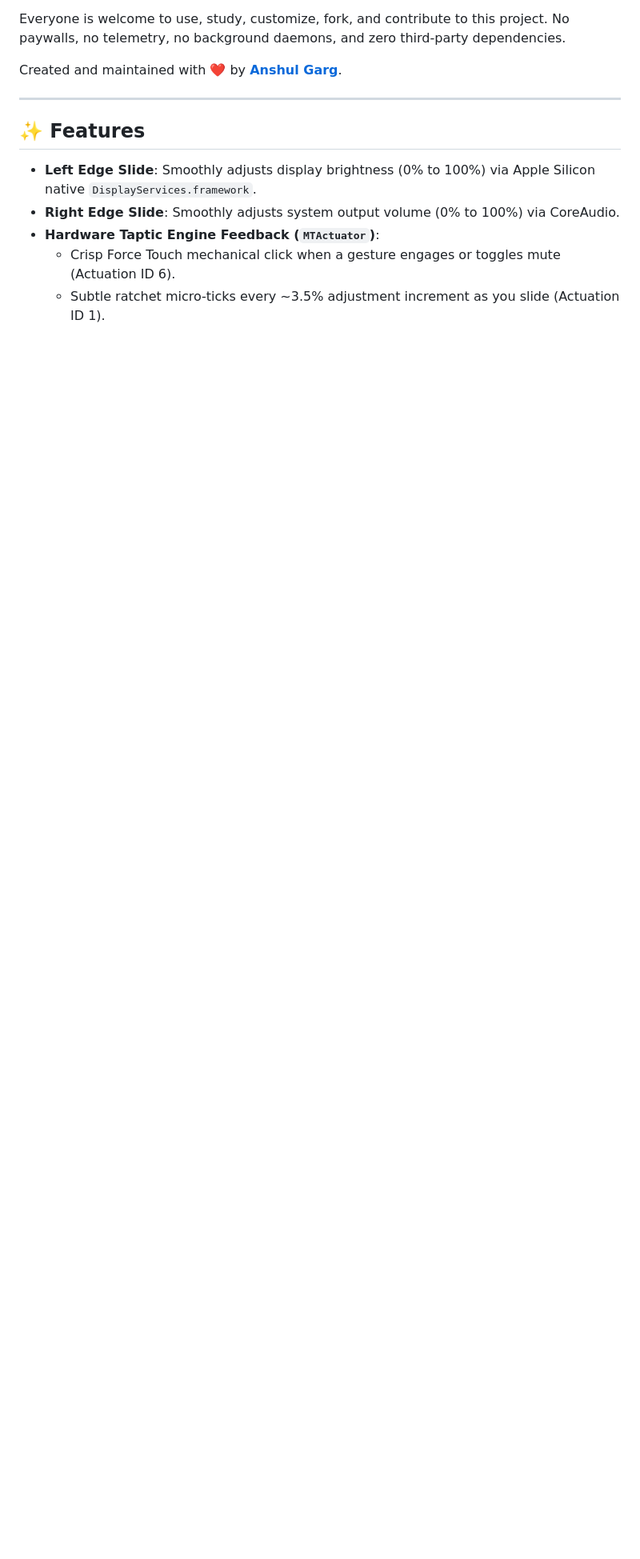
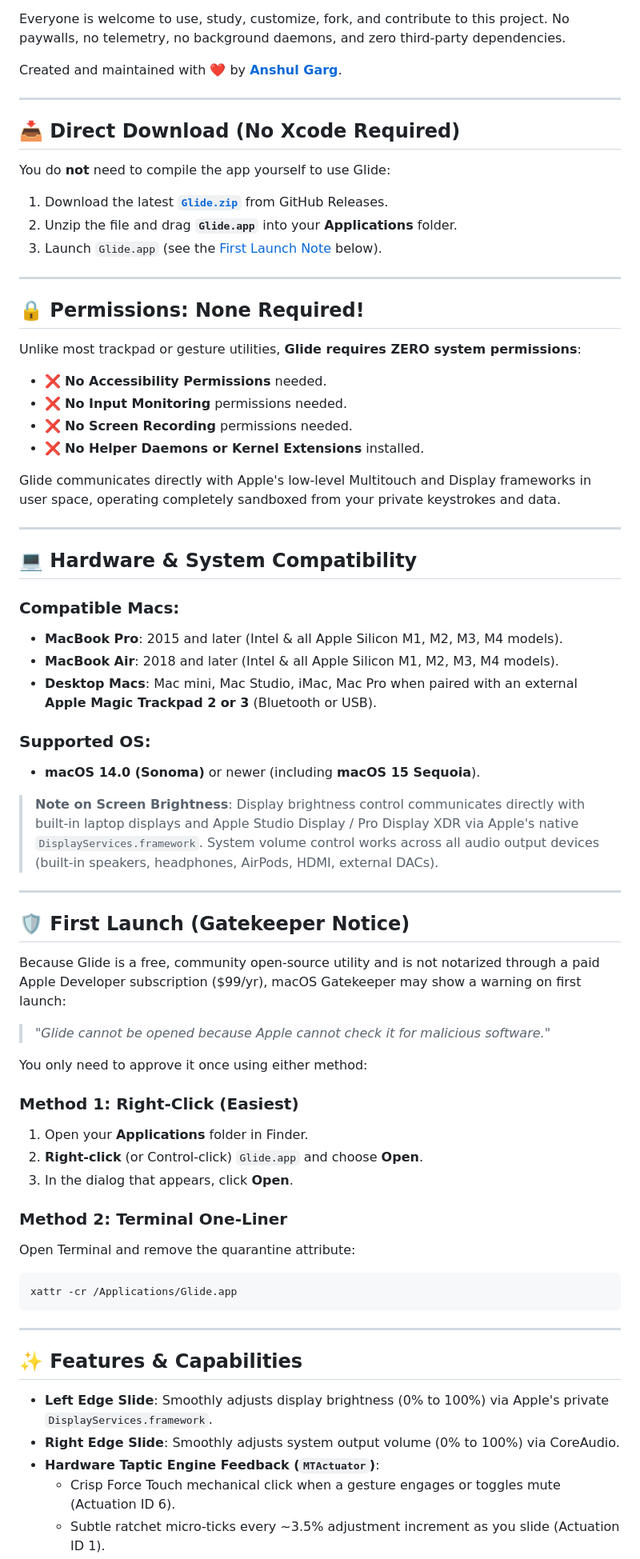
Before and after one commit to anshulg8/glide, a Markdown page: README.md, the part around one of its changes. Shown at 80% size. GitHub-like rendering; blank space fills up the shorter version.

Commit message:
Fix README icon with PNG, add zero-permissions notice, compatibility guide, and automated release zipping

````diff
--- a/README.md
+++ b/README.md
@@ -27,9 +28,65 @@ Created and maintained with ❤️ by **[Anshul Garg](http://anshulgarg.in/)**.
 
 ---
 
-## ✨ Features
+## 📥 Direct Download (No Xcode Required)
 
-- **Left Edge Slide**: Smoothly adjusts display brightness (0% to 100%) via Apple Silicon native `DisplayServices.framework`.
+You do **not** need to compile the app yourself to use Glide:
+
+1. Download the latest **[`Glide.zip`](https://github.com/anshulg8/glide/releases/latest)** from GitHub Releases.
+2. Unzip the file and drag **`Glide.app`** into your **Applications** folder.
+3. Launch `Glide.app` (see the [First Launch Note](#-first-launch-gatekeeper-notice) below).
+
+---
+
+## 🔒 Permissions: None Required!
+
+Unlike most trackpad or gesture utilities, **Glide requires ZERO system permissions**:
+- ❌ **No Accessibility Permissions** needed.
+- ❌ **No Input Monitoring** permissions needed.
+- ❌ **No Screen Recording** permissions needed.
+- ❌ **No Helper Daemons or Kernel Extensions** installed.
+
+Glide communicates directly with Apple's low-level Multitouch and Display frameworks in user space, operating completely sandboxed from your private keystrokes and data.
+
+---
+
+## 💻 Hardware & System Compatibility
+
+### Compatible Macs:
+- **MacBook Pro**: 2015 and later (Intel & all Apple Silicon M1, M2, M3, M4 models).
+- **MacBook Air**: 2018 and later (Intel & all Apple Silicon M1, M2, M3, M4 models).
+- **Desktop Macs**: Mac mini, Mac Studio, iMac, Mac Pro when paired with an external **Apple Magic Trackpad 2 or 3** (Bluetooth or USB).
+
+### Supported OS:
+- **macOS 14.0 (Sonoma)** or newer (including **macOS 15 Sequoia**).
+
+> **Note on Screen Brightness**: Display brightness control communicates directly with built-in laptop displays and Apple Studio Display / Pro Display XDR via Apple's native `DisplayServices.framework`. System volume control works across all audio output devices (built-in speakers, headphones, AirPods, HDMI, external DACs).
+
+---
+
+## 🛡️ First Launch (Gatekeeper Notice)
+
+Because Glide is a free, community open-source utility and is not notarized through a paid Apple Developer subscription ($99/yr), macOS Gatekeeper may show a warning on first launch:
+> *"Glide cannot be opened because Apple cannot check it for malicious software."*
+
+You only need to approve it once using either method:
+
+### Method 1: Right-Click (Easiest)
+1. Open your **Applications** folder in Finder.
+2. **Right-click** (or Control-click) `Glide.app` and choose **Open**.
+3. In the dialog that appears, click **Open**.
+
+### Method 2: Terminal One-Liner
+Open Terminal and remove the quarantine attribute:
+```bash
+xattr -cr /Applications/Glide.app
+```
+
+---
+
+## ✨ Features & Capabilities
+
+- **Left Edge Slide**: Smoothly adjusts display brightness (0% to 100%) via Apple's private `DisplayServices.framework`.
 - **Right Edge Slide**: Smoothly adjusts system output volume (0% to 100%) via CoreAudio.
 - **Hardware Taptic Engine Feedback (`MTActuator`)**:
   - Crisp Force Touch mechanical click when a gesture engages or toggles mute (Actuation ID 6).
````
Also changed, not shown: other parts of README.md (+8 -8 lines), Resources/AppIcon.png (added), 3 other files.
